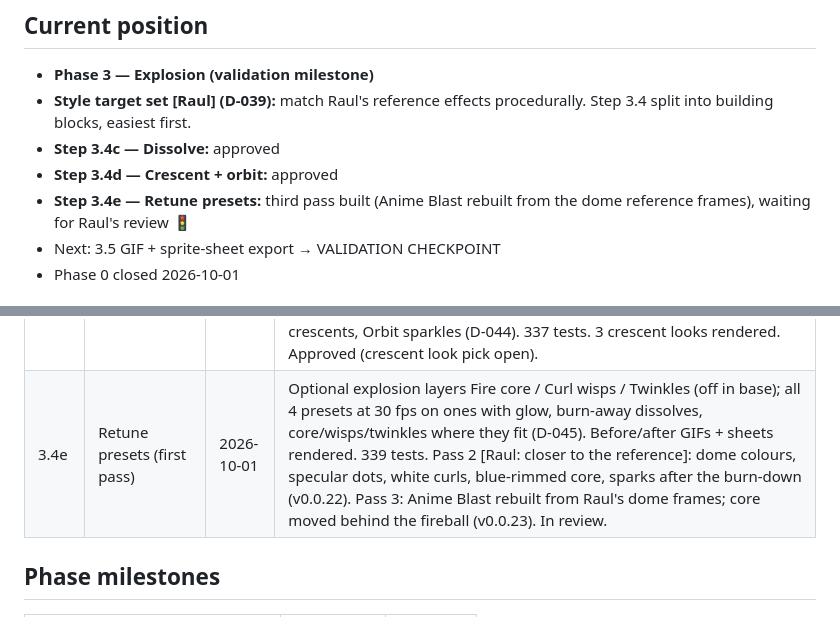
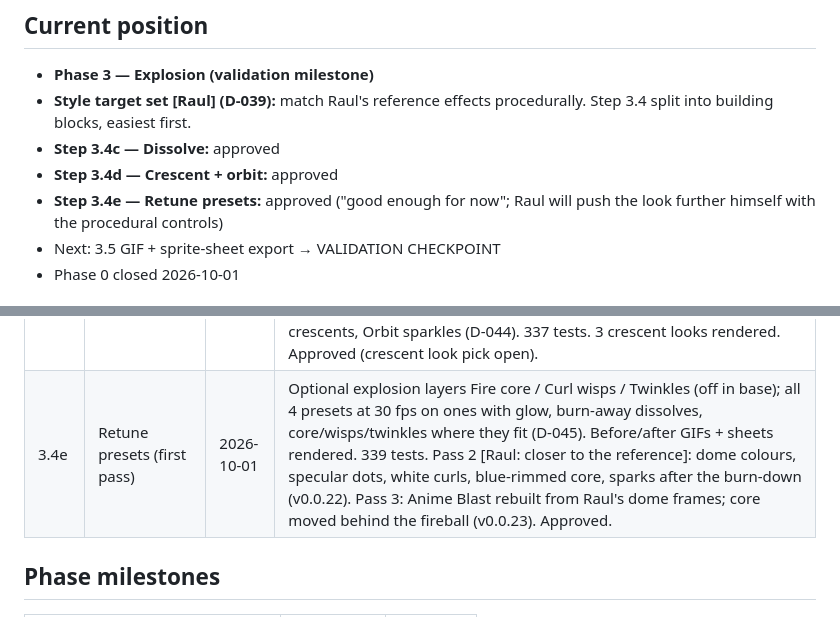
Before and after one commit to Raulito01/eldr, a Markdown page: PROGRESS.md, 2 parts joined by grey strips. Drawn GitHub-style.

```diff
--- a/PROGRESS.md
+++ b/PROGRESS.md
@@ -5,7 +5,7 @@
 - **Style target set [Raul] (D-039):** match Raul's reference effects procedurally. Step 3.4 split into building blocks, easiest first.
 - **Step 3.4c — Dissolve:** approved
 - **Step 3.4d — Crescent + orbit:** approved
-- **Step 3.4e — Retune presets:** third pass built (Anime Blast rebuilt from the dome reference frames), waiting for Raul's review 🚦
+- **Step 3.4e — Retune presets:** approved ("good enough for now"; Raul will push the look further himself with the procedural controls)
 - Next: 3.5 GIF + sprite-sheet export → VALIDATION CHECKPOINT
 - Phase 0 closed 2026-10-01
 
@@ -31,7 +31,7 @@
 | 3.4b | Field layer | 2026-10-01 | field.js: per-pixel noise-field fire (flame / ball forms; swirl, swirl size, rise speed, tear-off + over life, inner swirls, cooling) with hard anti-aliased colour bands from the ramp; 2-px grid + interpolation; `fieldFire` layer type with outline + glow (D-041). Fixed phantom-line bug (regression test). ~60 ms/frame at 512². After review [Raul]: flow-shape controls (S-bend, lean, curl), flow per second + frame cap 128 → 600 (D-042). 299 tests. Approved. |
 | 3.4c | Dissolve | 2026-10-01 | dissolve.js: curls / shards / holes over effect time, AA edges, burn edge (px width + colour); post-process chain dissolve → outline; post-processes get t, seconds, seed, pivot (D-043). 305 tests. Approved. |
 | 3.4d | Crescent + orbit | 2026-10-01 | crescent.js (tapered strip along an arc: head/tail, sharpness, hook, hot edge, wobble, reveal over life; bands across the thickness), orbit.js (closed-form spin per second, spread/jitter/pulse, perspective tilt + plane angle, depth size/fade/darken, back/front halves, follow-path crescents cut at the depth crossing); layer types Crescent, Crescent burst, Orbit crescents, Orbit sparkles (D-044). 337 tests. 3 crescent looks rendered. Approved (crescent look pick open). |
-| 3.4e | Retune presets (first pass) | 2026-10-01 | Optional explosion layers Fire core / Curl wisps / Twinkles (off in base); all 4 presets at 30 fps on ones with glow, burn-away dissolves, core/wisps/twinkles where they fit (D-045). Before/after GIFs + sheets rendered. 339 tests. Pass 2 [Raul: closer to the reference]: dome colours, specular dots, white curls, blue-rimmed core, sparks after the burn-down (v0.0.22). Pass 3: Anime Blast rebuilt from Raul's dome frames; core moved behind the fireball (v0.0.23). In review. |
+| 3.4e | Retune presets (first pass) | 2026-10-01 | Optional explosion layers Fire core / Curl wisps / Twinkles (off in base); all 4 presets at 30 fps on ones with glow, burn-away dissolves, core/wisps/twinkles where they fit (D-045). Before/after GIFs + sheets rendered. 339 tests. Pass 2 [Raul: closer to the reference]: dome colours, specular dots, white curls, blue-rimmed core, sparks after the burn-down (v0.0.22). Pass 3: Anime Blast rebuilt from Raul's dome frames; core moved behind the fireball (v0.0.23). Approved. |
 
 ## Phase milestones
 | Phase | Closed | Commit |
```
Also changed, not shown: DECISIONS.md (+1 -0 lines).
